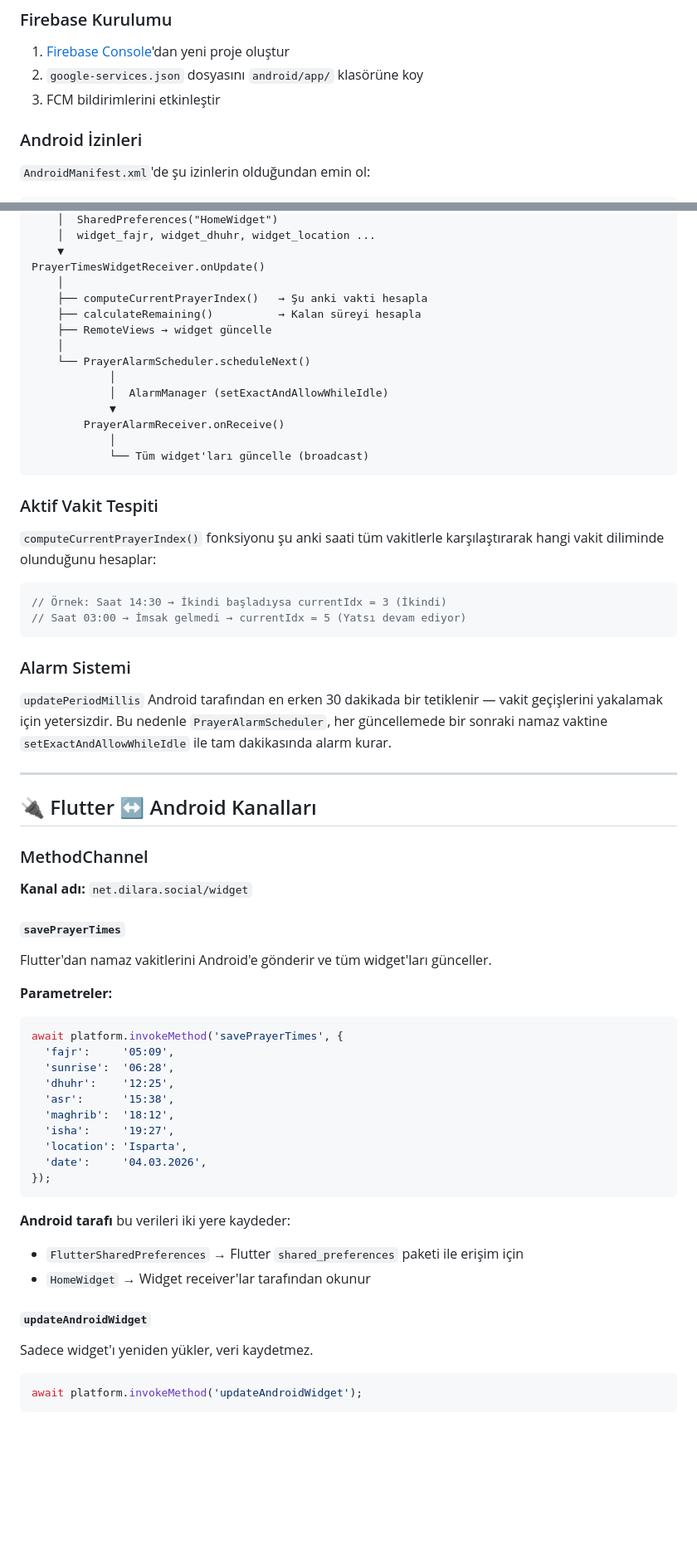
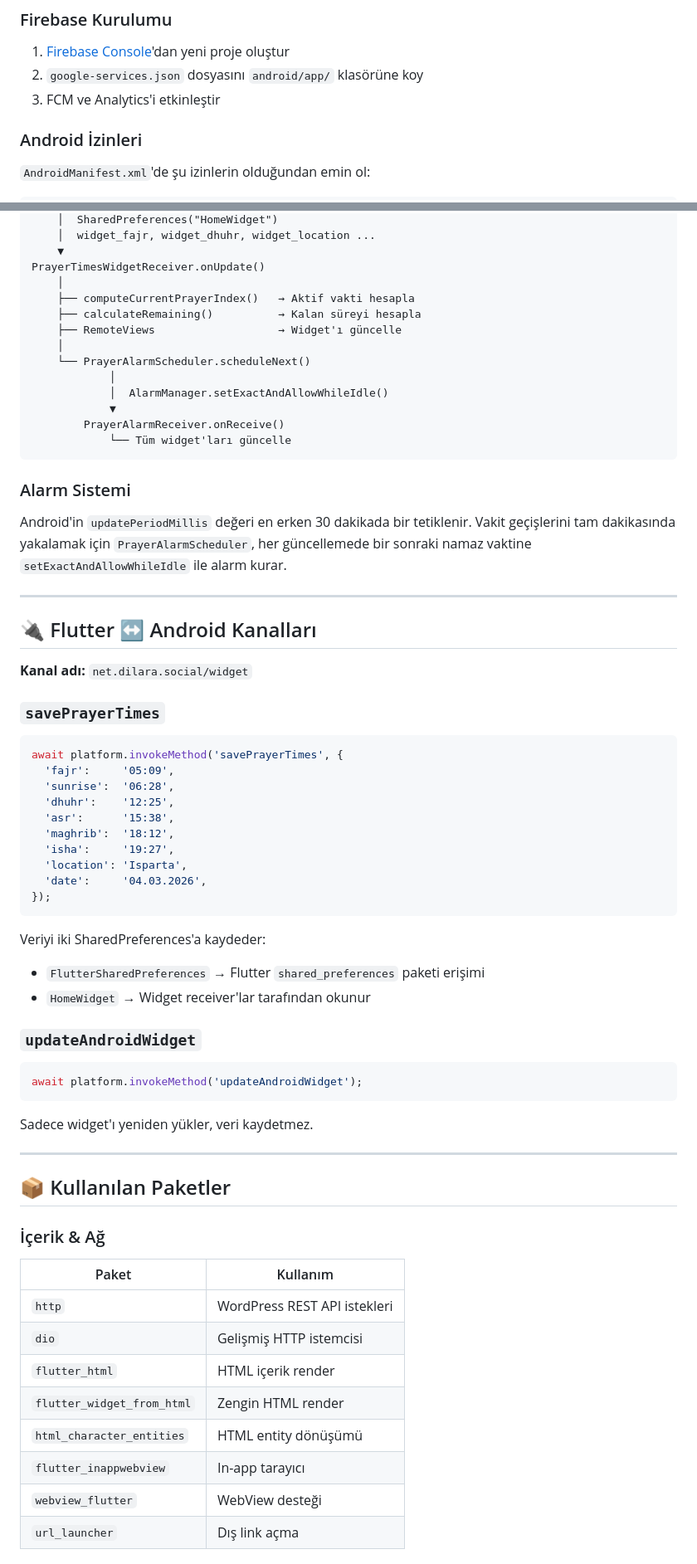
Before and after one commit to MSaidKasap/dilaranet, a Markdown page: README.md, 2 parts joined by grey strips. Shown at 83% size. Rendered like a GitHub page; blank space fills up the shorter version.

````diff
--- a/README.md
+++ b/README.md
@@ -43,7 +60,7 @@ flutter run
 
 1. [Firebase Console](https://console.firebase.google.com)'dan yeni proje oluştur
 2. `google-services.json` dosyasını `android/app/` klasörüne koy
-3. FCM bildirimlerini etkinleştir
+3. FCM ve Analytics'i etkinleştir
 
 ### Android İzinleri
 
@@ -125,45 +179,29 @@ MainActivity.kt
     ▼
 PrayerTimesWidgetReceiver.onUpdate()
     │
-    ├── computeCurrentPrayerIndex()   → Şu anki vakti hesapla
+    ├── computeCurrentPrayerIndex()   → Aktif vakti hesapla
     ├── calculateRemaining()          → Kalan süreyi hesapla
-    ├── RemoteViews → widget güncelle
+    ├── RemoteViews                   → Widget'ı güncelle
     │
     └── PrayerAlarmScheduler.scheduleNext()
             │
-            │  AlarmManager (setExactAndAllowWhileIdle)
+            │  AlarmManager.setExactAndAllowWhileIdle()
             ▼
         PrayerAlarmReceiver.onReceive()
-            │
-            └── Tüm widget'ları güncelle (broadcast)
-```
-
-### Aktif Vakit Tespiti
-
-`computeCurrentPrayerIndex()` fonksiyonu şu anki saati tüm vakitlerle karşılaştırarak hangi vakit diliminde olunduğunu hesaplar:
-
-```kotlin
-// Örnek: Saat 14:30 → İkindi başladıysa currentIdx = 3 (İkindi)
-// Saat 03:00 → İmsak gelmedi → currentIdx = 5 (Yatsı devam ediyor)
+            └── Tüm widget'ları güncelle
 ```
 
 ### Alarm Sistemi
 
-`updatePeriodMillis` Android tarafından en erken 30 dakikada bir tetiklenir — vakit geçişlerini yakalamak için yetersizdir. Bu nedenle `PrayerAlarmScheduler`, her güncellemede bir sonraki namaz vaktine `setExactAndAllowWhileIdle` ile tam dakikasında alarm kurar.
+Android'in `updatePeriodMillis` değeri en erken 30 dakikada bir tetiklenir. Vakit geçişlerini tam dakikasında yakalamak için `PrayerAlarmScheduler`, her güncellemede bir sonraki namaz vaktine `setExactAndAllowWhileIdle` ile alarm kurar.
 
 ---
 
 ## 🔌 Flutter ↔ Android Kanalları
 
-### MethodChannel
-
 **Kanal adı:** `net.dilara.social/widget`
 
-#### `savePrayerTimes`
-
-Flutter'dan namaz vakitlerini Android'e gönderir ve tüm widget'ları günceller.
-
-**Parametreler:**
+### `savePrayerTimes`
 
 ```dart
 await platform.invokeMethod('savePrayerTimes', {
@@ -178,15 +216,31 @@ await platform.invokeMethod('savePrayerTimes', {
 });
 ```
 
-**Android tarafı** bu verileri iki yere kaydeder:
-- `FlutterSharedPreferences` → Flutter `shared_preferences` paketi ile erişim için
+Veriyi iki SharedPreferences'a kaydeder:
+- `FlutterSharedPreferences` → Flutter `shared_preferences` paketi erişimi
 - `HomeWidget` → Widget receiver'lar tarafından okunur
 
-#### `updateAndroidWidget`
-
-Sadece widget'ı yeniden yükler, veri kaydetmez.
+### `updateAndroidWidget`
 
 ```dart
 await platform.invokeMethod('updateAndroidWidget');
 ```
 
+Sadece widget'ı yeniden yükler, veri kaydetmez.
+
+---
+
+## 📦 Kullanılan Paketler
+
+### İçerik & Ağ
+| Paket | Kullanım |
+|-------|----------|
+| `http` | WordPress REST API istekleri |
+| `dio` | Gelişmiş HTTP istemcisi |
+| `flutter_html` | HTML içerik render |
+| `flutter_widget_from_html` | Zengin HTML render |
+| `html_character_entities` | HTML entity dönüşümü |
+| `flutter_inappwebview` | In-app tarayıcı |
+| `webview_flutter` | WebView desteği |
+| `url_launcher` | Dış link açma |
+
````
Also changed, not shown: other parts of README.md (+110 -21 lines).
